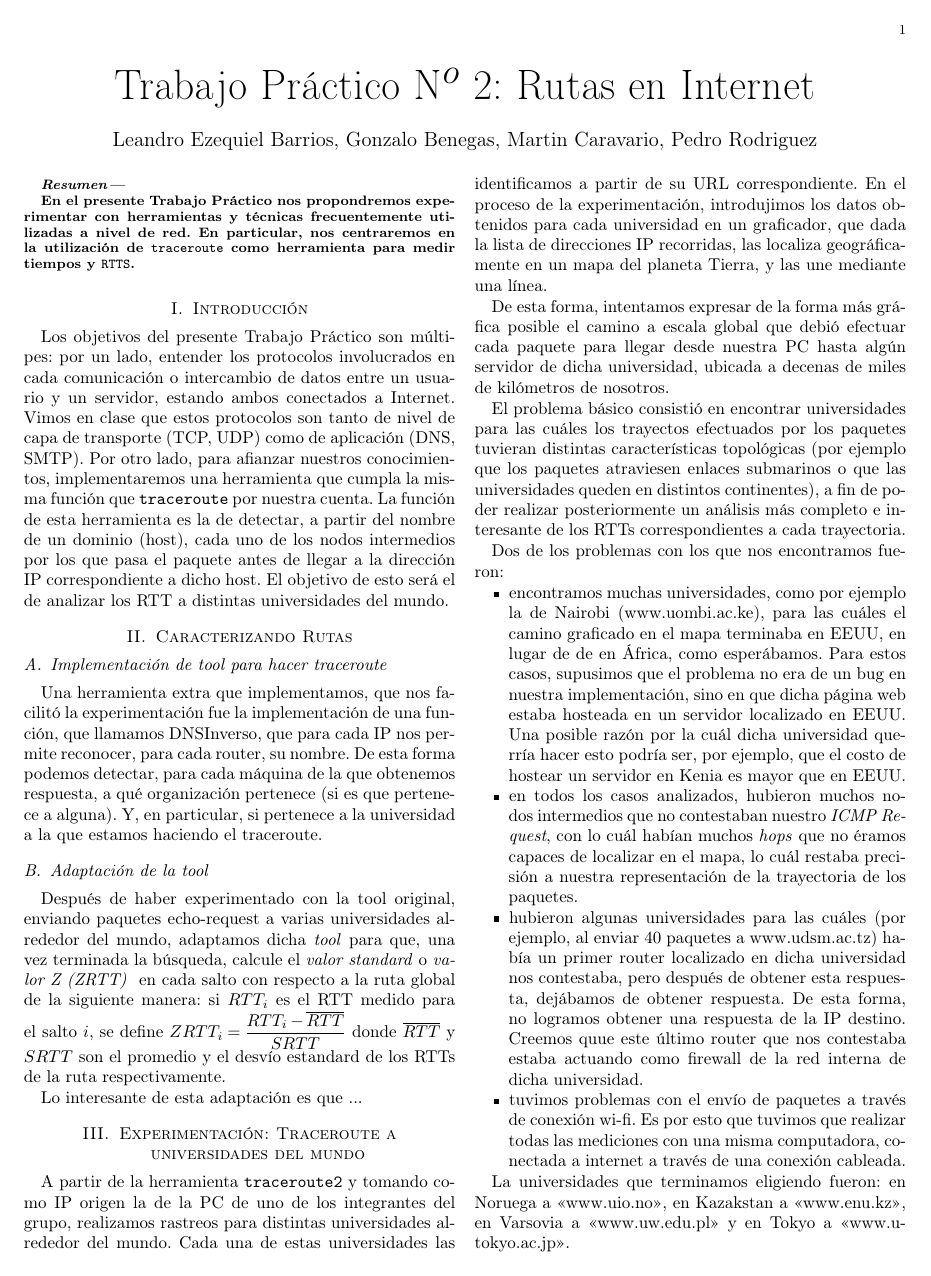
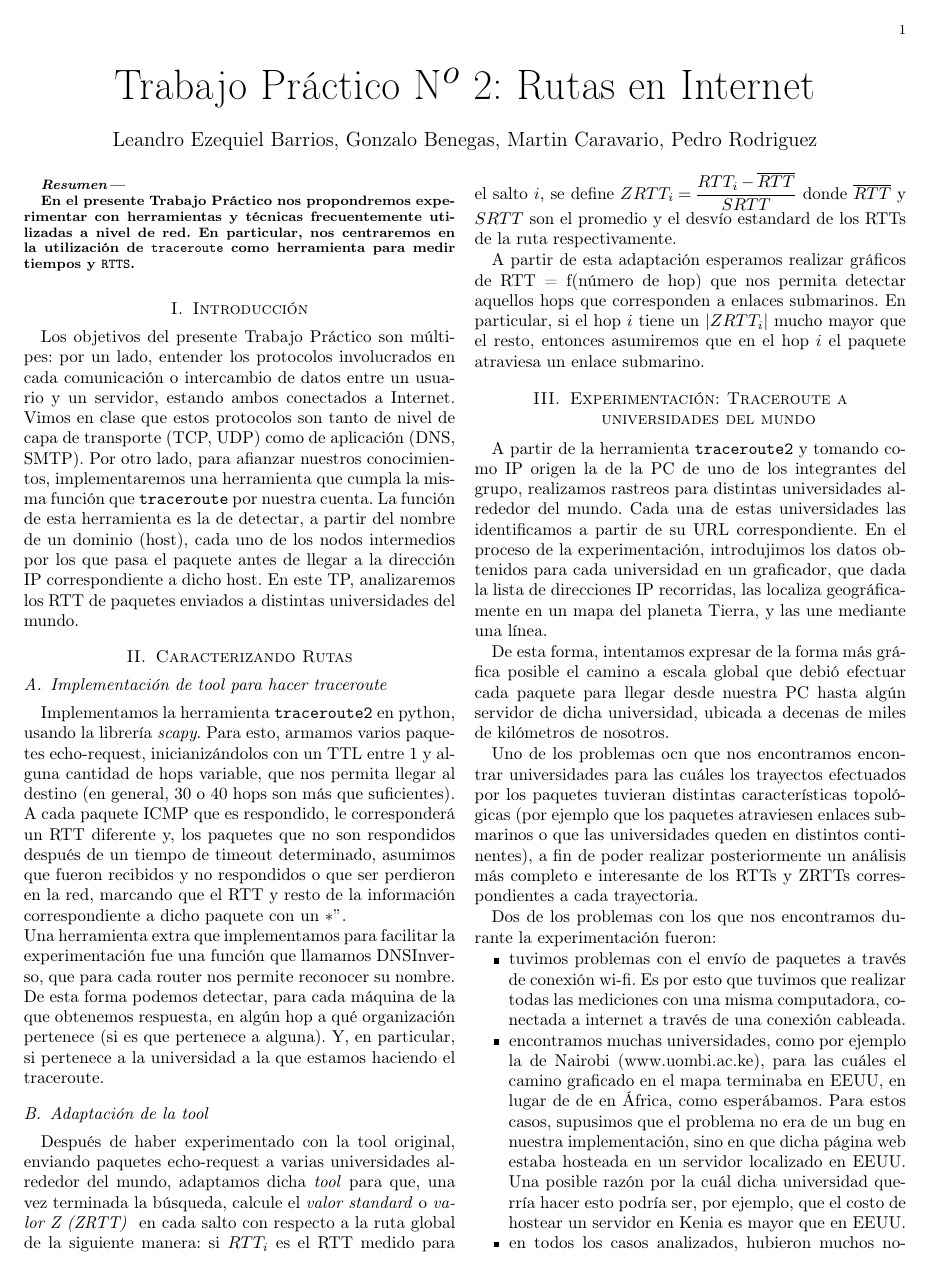
Before and after one commit to lbarrios/uba-tdc-2015-1c_tp2, a LaTeX paper (informe/informe.tex): page 1 of 2. Compiled offline with pdfLaTeX.

Commit message:
mas informe

```diff
--- a/informe/informe.tex
+++ b/informe/informe.tex
@@ -67,8 +67,8 @@ implementaremos una herramienta que cumpla la misma función que
 \texttt{traceroute} por nuestra cuenta. La función de esta herramienta es
 la de detectar, a partir del nombre de un dominio (host), cada uno de los
 nodos intermedios por los que pasa el paquete antes de llegar a la dirección
- IP correspondiente a dicho host. El objetivo de esto será el de analizar los
- RTT a distintas universidades del mundo.
+IP correspondiente a dicho host. En este TP, analizaremos los
+RTT de paquetes enviados a distintas universidades del mundo.
 
 
 %----------------------------------------------------------------------
@@ -80,10 +80,16 @@ nodos intermedios por los que pasa el paquete antes de llegar a la dirección
   %  SUBSECTION III: Implementación de tool para hacer traceroute
   %----------------------------------------------------------------------
   \subsection{Implementación de tool para hacer traceroute}
-  Una herramienta extra que implementamos, que nos facilitó la experimentación
-  fue la implementación de una función, que llamamos DNSInverso, que para cada
-  IP nos permite reconocer, para cada router, su nombre.
-  De esta forma podemos detectar, para cada máquina de la que obtenemos respuesta,
+  Implementamos la herramienta \texttt{traceroute2} en python, usando la librería
+  \emph{scapy}. Para esto, armamos varios paquetes echo-request, inicianizándolos con un TTL
+  entre 1 y alguna cantidad de hops variable, que nos permita llegar al destino (en
+  general, 30 o 40 hops son más que suficientes). A cada paquete ICMP que es respondido,
+  le corresponderá un RTT diferente y, los paquetes que no son respondidos después de un tiempo
+  de timeout determinado, asumimos que fueron recibidos y no respondidos o que ser perdieron en la red,
+  marcando que el RTT y resto de la información correspondiente a dicho paquete con un $*"$. \\
+  Una herramienta extra que implementamos para facilitar la experimentación
+  fue una función que llamamos DNSInverso, que para cada router nos permite reconocer su nombre.
+  De esta forma podemos detectar, para cada máquina de la que obtenemos respuesta, en algún hop
   a qué organización pertenece (si es que pertenece a alguna). Y, en particular,
   si pertenece a la universidad a la que estamos haciendo el traceroute.
 
@@ -100,7 +106,10 @@ nodos intermedios por los que pasa el paquete antes de llegar a la dirección
   - \overline{RTT}}{SRTT} $ donde $\overline{RTT}$ y $SRTT$ son el promedio
   y el desvío estandard de los RTTs de la ruta respectivamente.
 
-  Lo interesante de esta adaptación es que ...
+  A partir de esta adaptación esperamos realizar gráficos de RTT = f(número de hop) que
+  nos permita detectar aquellos hops que corresponden a enlaces submarinos. En particular,
+  si el hop $i$ tiene un $|ZRTT_i|$ mucho mayor que el resto, entonces asumiremos que
+  en el hop $i$ el paquete atraviesa un enlace submarino.
 
 %----------------------------------------------------------------------
 % SECTION III: Traceroute a universidades del mundo
@@ -118,14 +127,17 @@ De esta forma, intentamos expresar de la forma más gráfica posible el camino a
 escala global que debió efectuar cada paquete para llegar desde nuestra PC hasta algún servidor de dicha universidad,
 ubicada a decenas de miles de kilómetros de nosotros.
 
-El problema básico consistió en encontrar universidades para las cuáles los trayectos efectuados por los paquetes
+Uno de los problemas ocn que nos encontramos encontrar universidades para las cuáles los trayectos efectuados por los paquetes
 tuvieran distintas características topológicas (por ejemplo que los paquetes atraviesen enlaces submarinos o que
 las universidades queden en distintos continentes), a fin
-de poder realizar posteriormente un análisis más completo e interesante de los RTTs
+de poder realizar posteriormente un análisis más completo e interesante de los RTTs y ZRTTs
 correspondientes a cada trayectoria.
 
-Dos de los problemas con los que nos encontramos fueron:
+Dos de los problemas con los que nos encontramos durante la experimentación fueron:
 \begin{itemize}
+	\item tuvimos problemas con el envío de paquetes a través de conexión wi-fi. Es por
+	esto que tuvimos que realizar todas las mediciones con una misma computadora,
+	conectada a internet a través de una conexión cableada.
 	\item encontramos muchas universidades, como por ejemplo la de Nairobi (www.uombi.ac.ke),
 	para las cuáles el camino graficado en el mapa terminaba en EEUU, en lugar de de en África,
 	como esperábamos. Para estos
@@ -146,9 +158,6 @@ Dos de los problemas con los que nos encontramos fueron:
 	logramos obtener una respuesta de la IP destino. Creemos quue este
 	último router que nos contestaba estaba actuando como firewall de la red interna
 	de dicha universidad.
-	\item tuvimos problemas con el envío de paquetes a través de conexión wi-fi. Es por
-	esto que tuvimos que realizar todas las mediciones con una misma computadora,
-	conectada a internet a través de una conexión cableada.
 \end{itemize}
 
 La universidades que terminamos eligiendo fueron: en Noruega a <<www.uio.no>>, en Kazakstan a
```
Also changed, not shown: informe/informe.tex (9 more changed lines).
